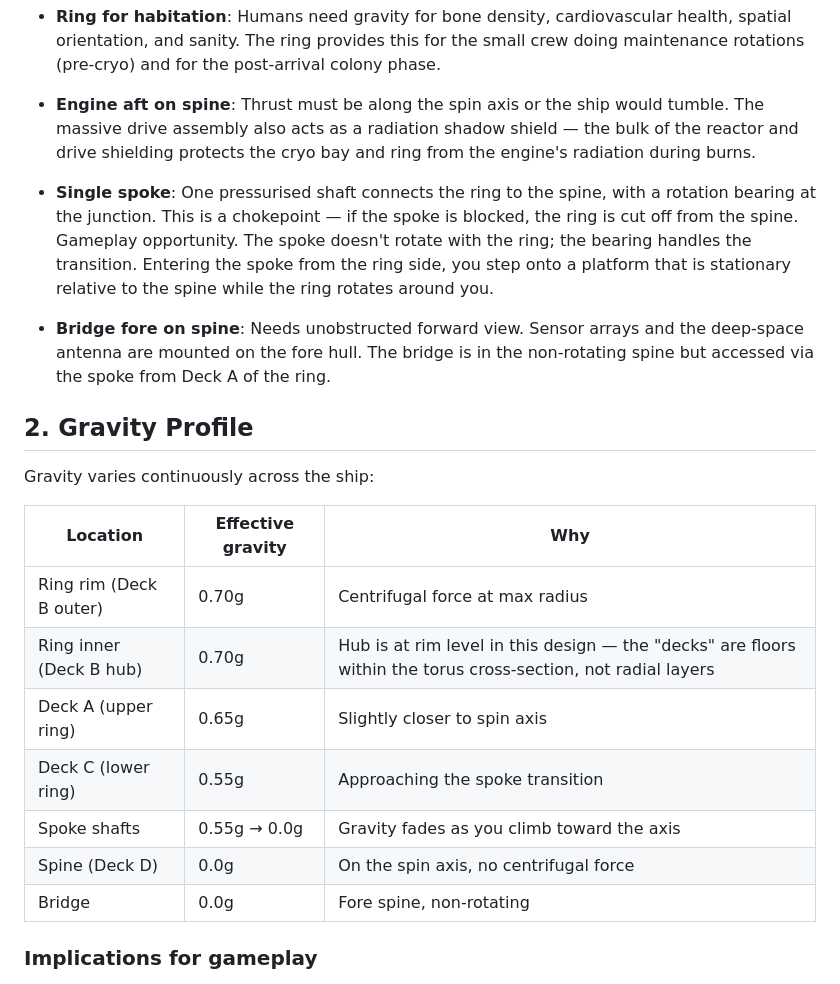
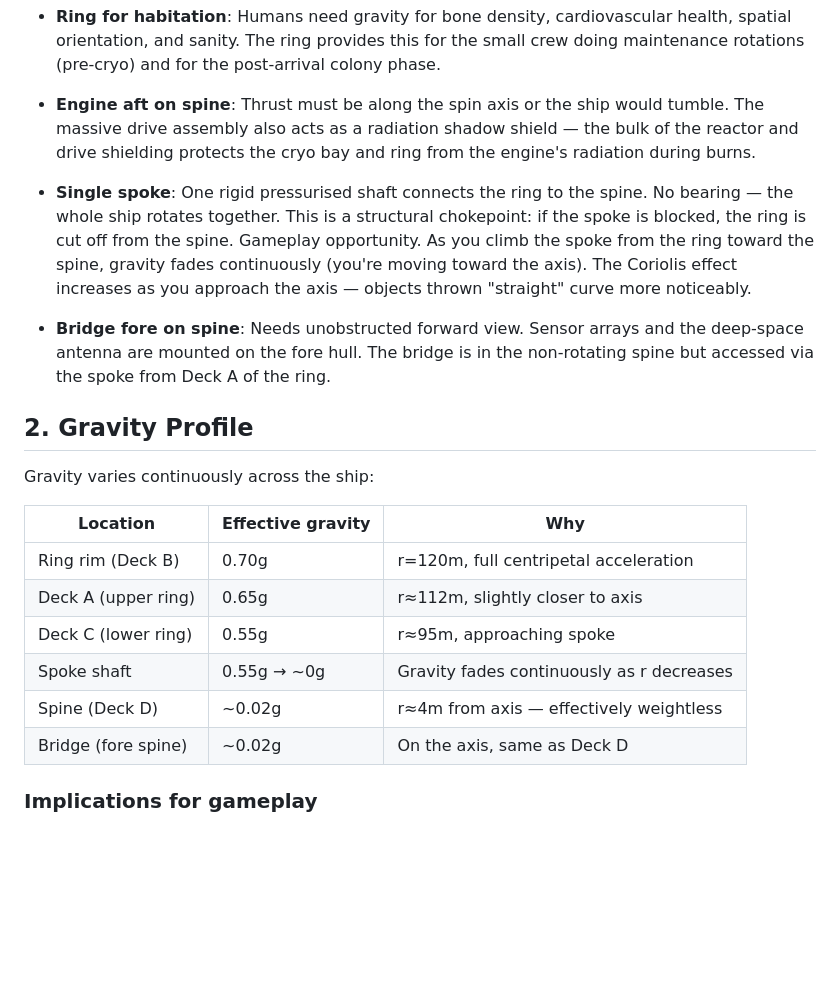
Before and after one commit to davwright/void-transit, a Markdown page: design/SHIP-GEOMETRY.md, the part around one of its changes. Drawn GitHub-style; blank space fills up the shorter version.

```diff
--- a/design/SHIP-GEOMETRY.md
+++ b/design/SHIP-GEOMETRY.md
@@ -51,7 +85,7 @@ The Kepler's Promise is a **rotating-section interstellar colony vessel**. It ha
 
 - **Engine aft on spine**: Thrust must be along the spin axis or the ship would tumble. The massive drive assembly also acts as a radiation shadow shield — the bulk of the reactor and drive shielding protects the cryo bay and ring from the engine's radiation during burns.
 
-- **Single spoke**: One pressurised shaft connects the ring to the spine, with a rotation bearing at the junction. This is a chokepoint — if the spoke is blocked, the ring is cut off from the spine. Gameplay opportunity. The spoke doesn't rotate with the ring; the bearing handles the transition. Entering the spoke from the ring side, you step onto a platform that is stationary relative to the spine while the ring rotates around you.
+- **Single spoke**: One rigid pressurised shaft connects the ring to the spine. No bearing — the whole ship rotates together. This is a structural chokepoint: if the spoke is blocked, the ring is cut off from the spine. Gameplay opportunity. As you climb the spoke from the ring toward the spine, gravity fades continuously (you're moving toward the axis). The Coriolis effect increases as you approach the axis — objects thrown "straight" curve more noticeably.
 
 - **Bridge fore on spine**: Needs unobstructed forward view. Sensor arrays and the deep-space antenna are mounted on the fore hull. The bridge is in the non-rotating spine but accessed via the spoke from Deck A of the ring.
 
@@ -61,13 +95,12 @@ Gravity varies continuously across the ship:
 
 | Location | Effective gravity | Why |
 |----------|------------------|-----|
-| Ring rim (Deck B outer) | 0.70g | Centrifugal force at max radius |
-| Ring inner (Deck B hub) | 0.70g | Hub is at rim level in this design — the "decks" are floors within the torus cross-section, not radial layers |
-| Deck A (upper ring) | 0.65g | Slightly closer to spin axis |
-| Deck C (lower ring) | 0.55g | Approaching the spoke transition |
-| Spoke shafts | 0.55g → 0.0g | Gravity fades as you climb toward the axis |
-| Spine (Deck D) | 0.0g | On the spin axis, no centrifugal force |
-| Bridge | 0.0g | Fore spine, non-rotating |
+| Ring rim (Deck B) | 0.70g | r=120m, full centripetal acceleration |
+| Deck A (upper ring) | 0.65g | r≈112m, slightly closer to axis |
+| Deck C (lower ring) | 0.55g | r≈95m, approaching spoke |
+| Spoke shaft | 0.55g → ~0g | Gravity fades continuously as r decreases |
+| Spine (Deck D) | ~0.02g | r≈4m from axis — effectively weightless |
+| Bridge (fore spine) | ~0.02g | On the axis, same as Deck D |
 
 ### Implications for gameplay
 
```
Also changed, not shown: other parts of design/SHIP-GEOMETRY.md (+36 -2 lines).
